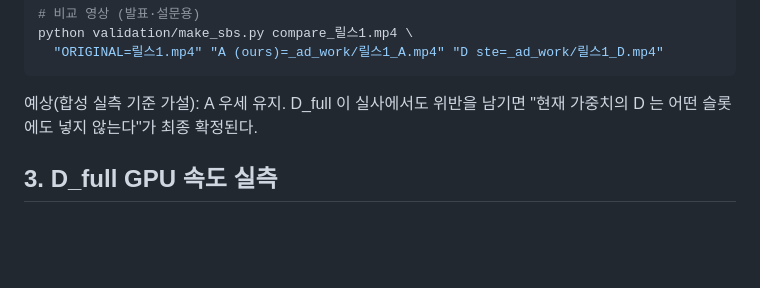
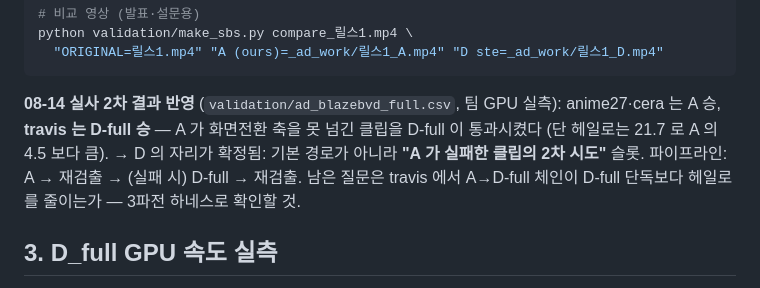
Before and after one commit to SKT-FLY-AI-9-6/gumchulgi, a Markdown page: docs/GPU-노트북-실행-가이드.md, the part around the change. GitHub-like rendering; blank space fills up the shorter version.

Commit message:
가이드에 실사 2차(travis D-full 승) 반영 — D 슬롯을 'A 실패 클립 2차 시도'로 확정
Co-Authored-By: Claude Fable 5 <noreply@anthropic.com>
Claude-Session: https://claude.ai/code/session_01J4ycku8YQid2vehAKmZcQR

````diff
--- a/docs/GPU-노트북-실행-가이드.md
+++ b/docs/GPU-노트북-실행-가이드.md
@@ -72,8 +72,13 @@ python validation/make_sbs.py compare_릴스1.mp4 \
   "ORIGINAL=릴스1.mp4" "A (ours)=_ad_work/릴스1_A.mp4" "D ste=_ad_work/릴스1_D.mp4"
 ```
 
-예상(합성 실측 기준 가설): A 우세 유지. D_full 이 실사에서도 위반을 남기면
-"현재 가중치의 D 는 어떤 슬롯에도 넣지 않는다"가 최종 확정된다.
+**08-14 실사 2차 결과 반영** (`validation/ad_blazebvd_full.csv`, 팀 GPU 실측):
+anime27·cera 는 A 승, **travis 는 D-full 승** — A 가 화면전환 축을 못 넘긴
+클립을 D-full 이 통과시켰다 (단 헤일로는 21.7 로 A 의 4.5 보다 큼).
+→ D 의 자리가 확정됨: 기본 경로가 아니라 **"A 가 실패한 클립의 2차 시도"**
+슬롯. 파이프라인: A → 재검출 → (실패 시) D-full → 재검출. 남은 질문은
+travis 에서 A→D-full 체인이 D-full 단독보다 헤일로를 줄이는가 — 3파전
+하네스로 확인할 것.
 
 ## 3. D_full GPU 속도 실측
 
````
